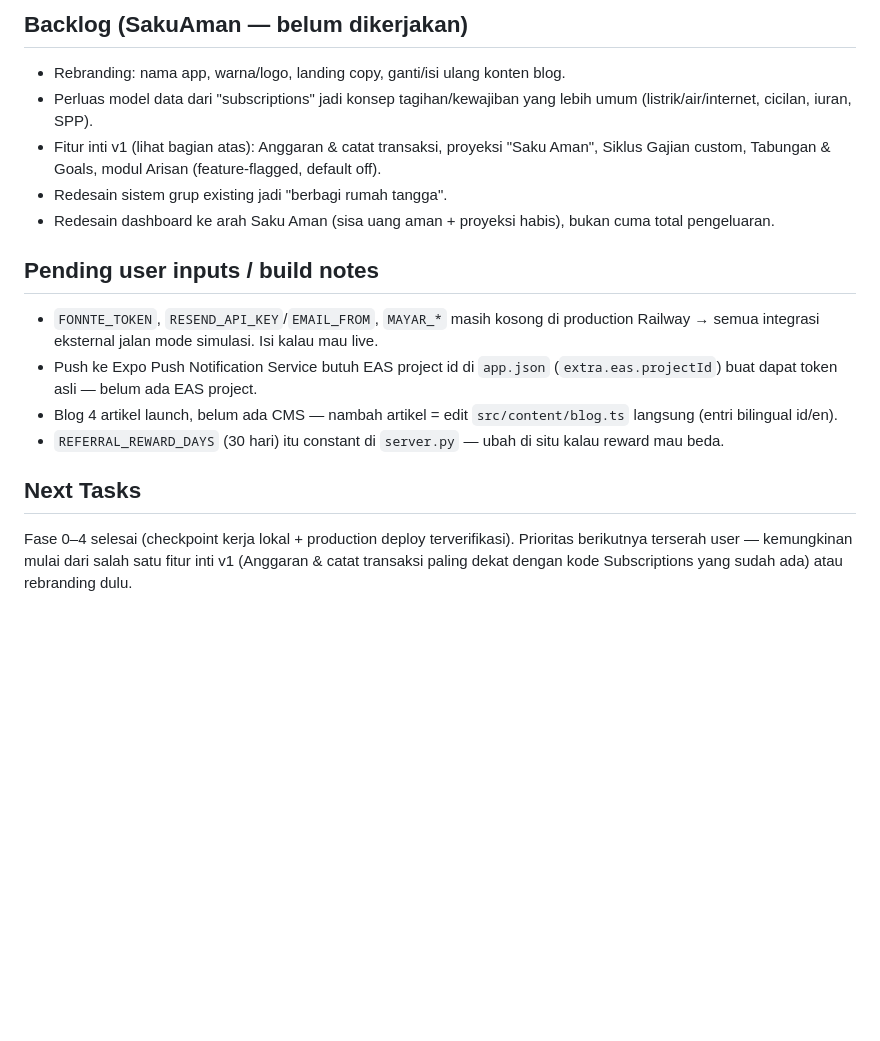
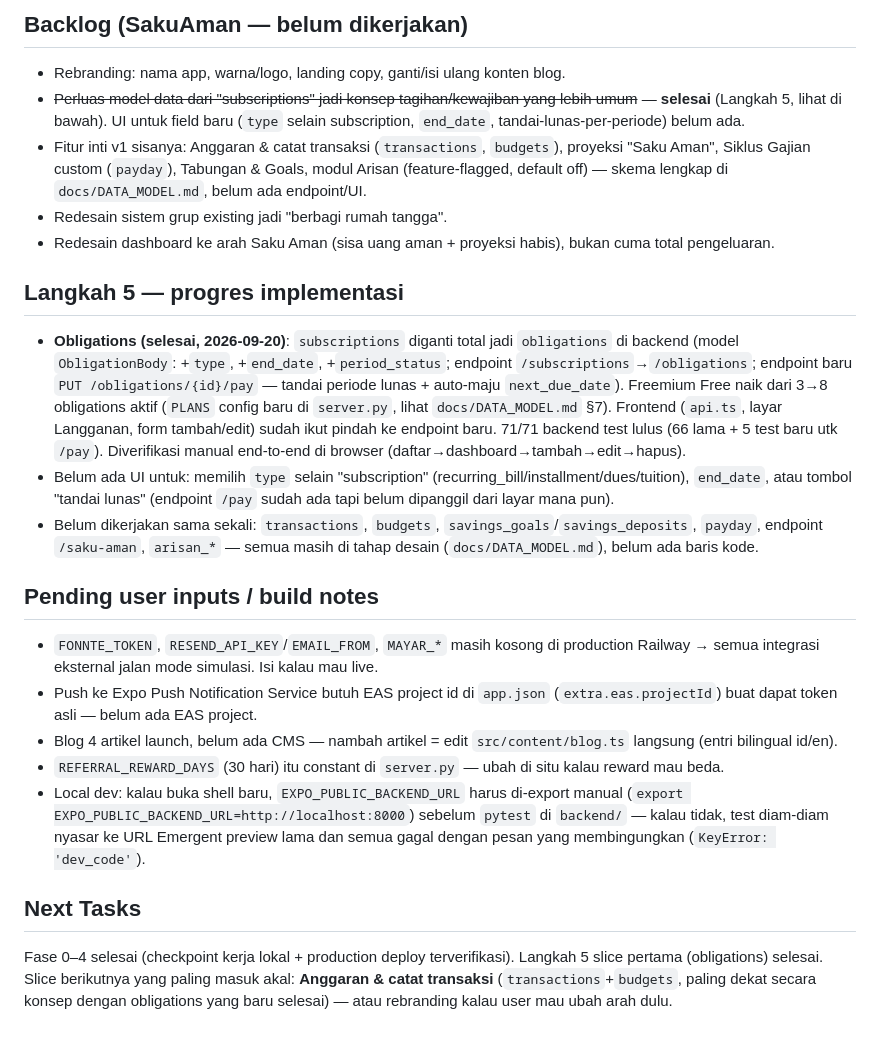
Before and after one commit to artosppal/SakuAman, a Markdown page: memory/PRD.md, the part around the change. GitHub-like rendering; blank space fills up the shorter version.

Commit message:
Update PRD.md: catat progres Langkah 5 (obligations selesai)
Dokumentasi-only — tandai slice obligations sebagai selesai, list scope
yang masih tersisa (transactions/budgets/goals/payday/arisan), dan catat
gotcha EXPO_PUBLIC_BACKEND_URL untuk pytest di shell baru.

```diff
--- a/memory/PRD.md
+++ b/memory/PRD.md
@@ -82,16 +82,22 @@ Kode SakuAman berawal dari **Notifin** (subscription tracker — di-scaffold di
 
 ## Backlog (SakuAman — belum dikerjakan)
 - Rebranding: nama app, warna/logo, landing copy, ganti/isi ulang konten blog.
-- Perluas model data dari "subscriptions" jadi konsep tagihan/kewajiban yang lebih umum (listrik/air/internet, cicilan, iuran, SPP).
-- Fitur inti v1 (lihat bagian atas): Anggaran & catat transaksi, proyeksi "Saku Aman", Siklus Gajian custom, Tabungan & Goals, modul Arisan (feature-flagged, default off).
+- ~~Perluas model data dari "subscriptions" jadi konsep tagihan/kewajiban yang lebih umum~~ — **selesai** (Langkah 5, lihat di bawah). UI untuk field baru (`type` selain subscription, `end_date`, tandai-lunas-per-periode) belum ada.
+- Fitur inti v1 sisanya: Anggaran & catat transaksi (`transactions`, `budgets`), proyeksi "Saku Aman", Siklus Gajian custom (`payday`), Tabungan & Goals, modul Arisan (feature-flagged, default off) — skema lengkap di `docs/DATA_MODEL.md`, belum ada endpoint/UI.
 - Redesain sistem grup existing jadi "berbagi rumah tangga".
 - Redesain dashboard ke arah Saku Aman (sisa uang aman + proyeksi habis), bukan cuma total pengeluaran.
+
+## Langkah 5 — progres implementasi
+- **Obligations (selesai, 2026-09-20)**: `subscriptions` diganti total jadi `obligations` di backend (model `ObligationBody`: +`type`, +`end_date`, +`period_status`; endpoint `/subscriptions`→`/obligations`; endpoint baru `PUT /obligations/{id}/pay` — tandai periode lunas + auto-maju `next_due_date`). Freemium Free naik dari 3→8 obligations aktif (`PLANS` config baru di `server.py`, lihat `docs/DATA_MODEL.md` §7). Frontend (`api.ts`, layar Langganan, form tambah/edit) sudah ikut pindah ke endpoint baru. 71/71 backend test lulus (66 lama + 5 test baru utk `/pay`). Diverifikasi manual end-to-end di browser (daftar→dashboard→tambah→edit→hapus).
+- Belum ada UI untuk: memilih `type` selain "subscription" (recurring_bill/installment/dues/tuition), `end_date`, atau tombol "tandai lunas" (endpoint `/pay` sudah ada tapi belum dipanggil dari layar mana pun).
+- Belum dikerjakan sama sekali: `transactions`, `budgets`, `savings_goals`/`savings_deposits`, `payday`, endpoint `/saku-aman`, `arisan_*` — semua masih di tahap desain (`docs/DATA_MODEL.md`), belum ada baris kode.
 
 ## Pending user inputs / build notes
 - `FONNTE_TOKEN`, `RESEND_API_KEY`/`EMAIL_FROM`, `MAYAR_*` masih kosong di production Railway → semua integrasi eksternal jalan mode simulasi. Isi kalau mau live.
 - Push ke Expo Push Notification Service butuh EAS project id di `app.json` (`extra.eas.projectId`) buat dapat token asli — belum ada EAS project.
 - Blog 4 artikel launch, belum ada CMS — nambah artikel = edit `src/content/blog.ts` langsung (entri bilingual id/en).
 - `REFERRAL_REWARD_DAYS` (30 hari) itu constant di `server.py` — ubah di situ kalau reward mau beda.
+- Local dev: kalau buka shell baru, `EXPO_PUBLIC_BACKEND_URL` harus di-export manual (`export EXPO_PUBLIC_BACKEND_URL=http://localhost:8000`) sebelum `pytest` di `backend/` — kalau tidak, test diam-diam nyasar ke URL Emergent preview lama dan semua gagal dengan pesan yang membingungkan (`KeyError: 'dev_code'`).
 
 ## Next Tasks
-Fase 0–4 selesai (checkpoint kerja lokal + production deploy terverifikasi). Prioritas berikutnya terserah user — kemungkinan mulai dari salah satu fitur inti v1 (Anggaran & catat transaksi paling dekat dengan kode Subscriptions yang sudah ada) atau rebranding dulu.
+Fase 0–4 selesai (checkpoint kerja lokal + production deploy terverifikasi). Langkah 5 slice pertama (obligations) selesai. Slice berikutnya yang paling masuk akal: **Anggaran & catat transaksi** (`transactions`+`budgets`, paling dekat secara konsep dengan obligations yang baru selesai) — atau rebranding kalau user mau ubah arah dulu.
```
